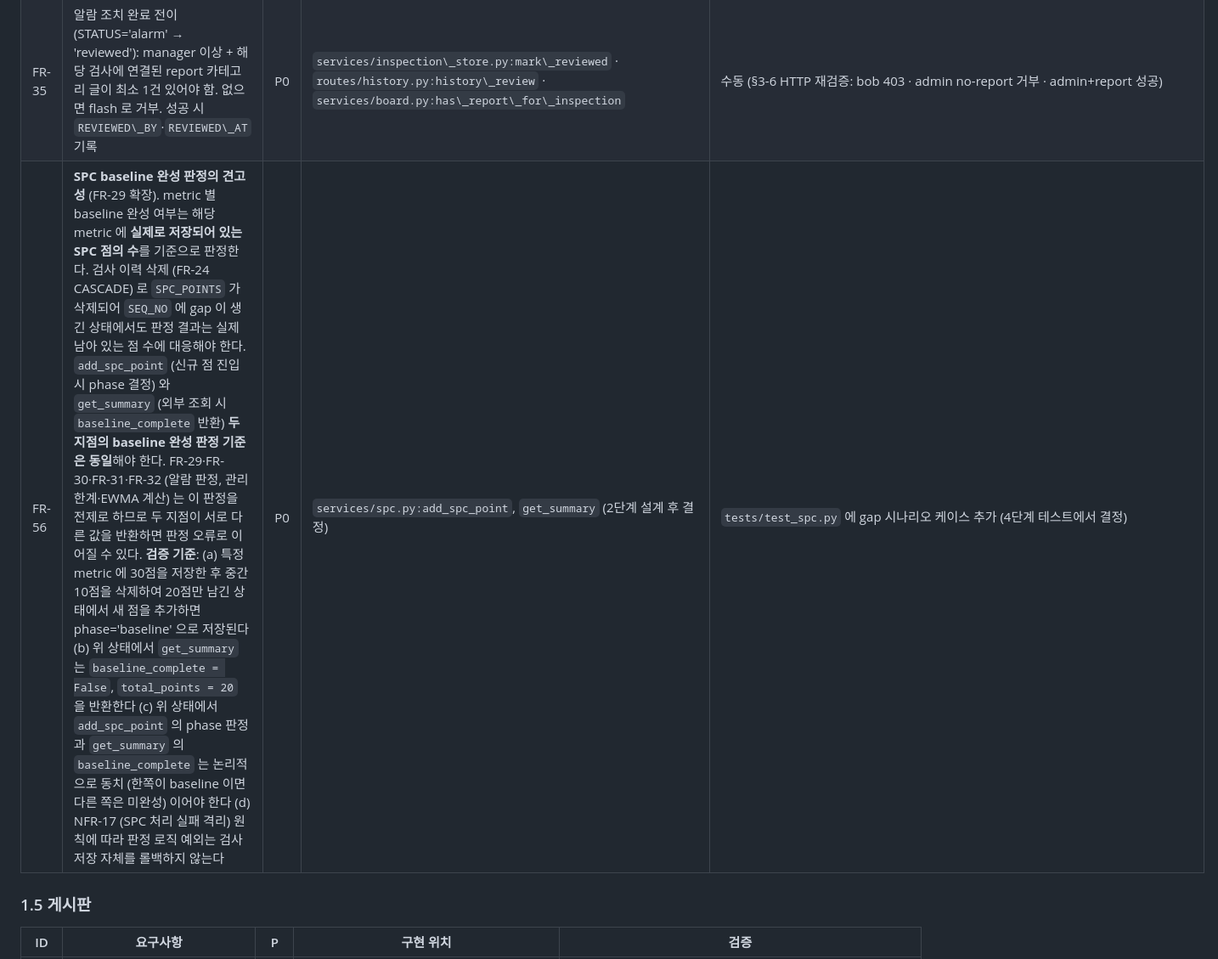
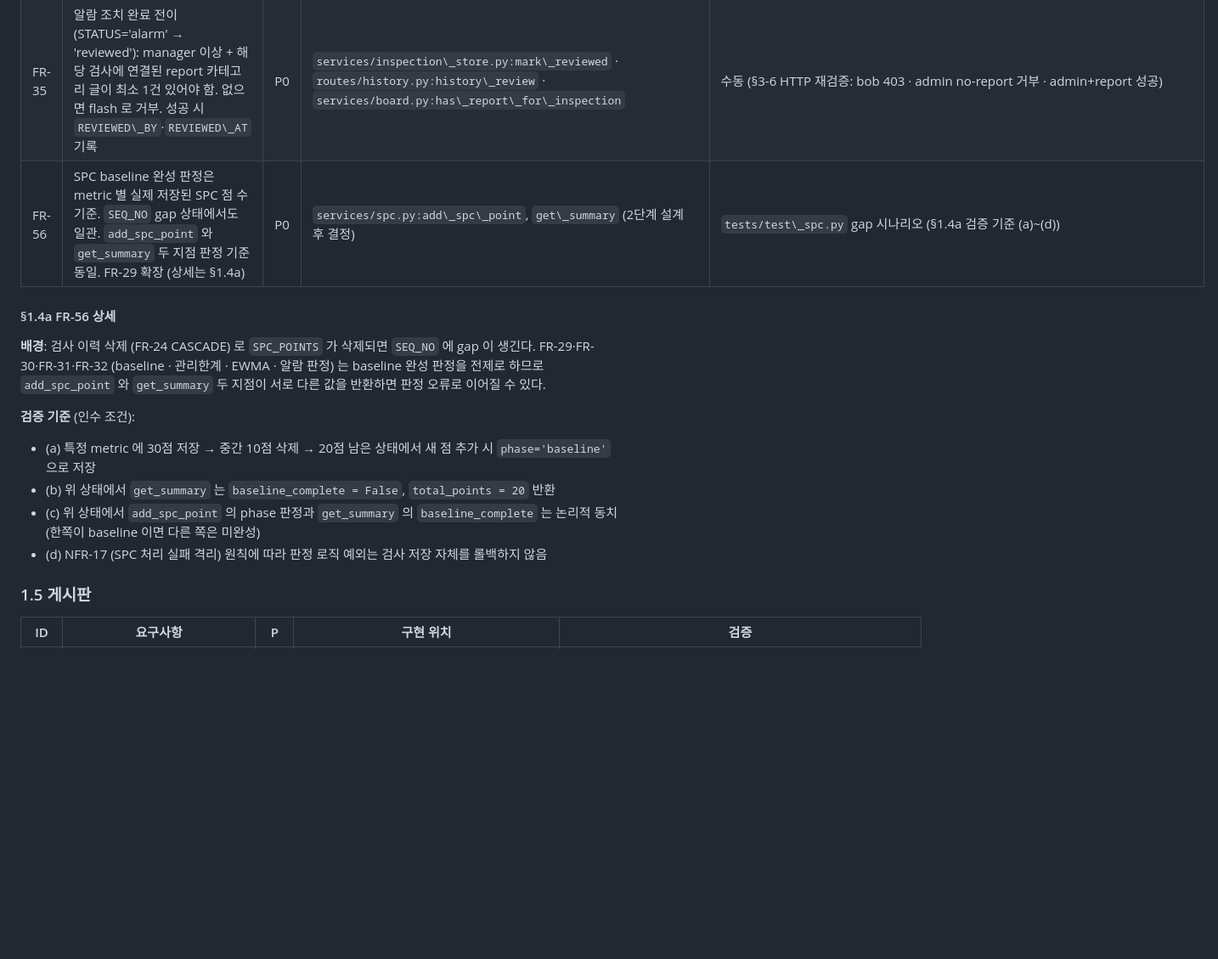
Before and after one commit to doyoung924/coating-vision, a Markdown page: docs/requirements.md, the part around the change. Shown at 85% size. GitHub-like rendering; blank space fills up the shorter version.

Commit message:
docs(req): FR-56 표 셀 형식을 기존 항목 스타일로 정리
한 줄 요약을 표에 남기고, 배경·검증 기준 (a)~(d)는
§1.4a FR-56 상세 부속 절로 분리. 기존 FR-01~55 형식과 정합.

Co-Authored-By: Claude Opus 4.7 (1M context) <noreply@anthropic.com>

```diff
--- a/docs/requirements.md
+++ b/docs/requirements.md
@@ -70,7 +70,18 @@
 |FR-33|`/spc` (manager 이상): 누적 관리도 Chart.js 렌더. metric 탭 (a3/seg\_crack), baseline 음영, 알람 붉은 점, 최근 알람 목록|P0|`routes/spc.py:spc\_page` · `app/static/js/spc.js` · `templates/spc.html`|수동|
 |FR-34|`/api/spc/series` (manager 이상): metric·limit 파라미터, JSON 반환 (summary + points)|P1|`api/spc.py:spc\_series`|`test\_permissions.py`|
 |FR-35|알람 조치 완료 전이 (STATUS='alarm' → 'reviewed'): manager 이상 + 해당 검사에 연결된 report 카테고리 글이 최소 1건 있어야 함. 없으면 flash 로 거부. 성공 시 `REVIEWED\_BY`·`REVIEWED\_AT` 기록|P0|`services/inspection\_store.py:mark\_reviewed` · `routes/history.py:history\_review` · `services/board.py:has\_report\_for\_inspection`|수동 (§3-6 HTTP 재검증: bob 403 · admin no-report 거부 · admin+report 성공)|
-|FR-56|**SPC baseline 완성 판정의 견고성** (FR-29 확장). metric 별 baseline 완성 여부는 해당 metric 에 **실제로 저장되어 있는 SPC 점의 수**를 기준으로 판정한다. 검사 이력 삭제 (FR-24 CASCADE) 로 `SPC_POINTS` 가 삭제되어 `SEQ_NO` 에 gap 이 생긴 상태에서도 판정 결과는 실제 남아 있는 점 수에 대응해야 한다. `add_spc_point` (신규 점 진입 시 phase 결정) 와 `get_summary` (외부 조회 시 `baseline_complete` 반환) **두 지점의 baseline 완성 판정 기준은 동일**해야 한다. FR-29·FR-30·FR-31·FR-32 (알람 판정, 관리한계·EWMA 계산) 는 이 판정을 전제로 하므로 두 지점이 서로 다른 값을 반환하면 판정 오류로 이어질 수 있다. **검증 기준**: (a) 특정 metric 에 30점을 저장한 후 중간 10점을 삭제하여 20점만 남긴 상태에서 새 점을 추가하면 phase='baseline' 으로 저장된다 (b) 위 상태에서 `get_summary` 는 `baseline_complete = False`, `total_points = 20` 을 반환한다 (c) 위 상태에서 `add_spc_point` 의 phase 판정과 `get_summary` 의 `baseline_complete` 는 논리적으로 동치 (한쪽이 baseline 이면 다른 쪽은 미완성) 이어야 한다 (d) NFR-17 (SPC 처리 실패 격리) 원칙에 따라 판정 로직 예외는 검사 저장 자체를 롤백하지 않는다|P0|`services/spc.py:add_spc_point`, `get_summary` (2단계 설계 후 결정)|`tests/test_spc.py` 에 gap 시나리오 케이스 추가 (4단계 테스트에서 결정)|
+|FR-56|SPC baseline 완성 판정은 metric 별 실제 저장된 SPC 점 수 기준. `SEQ_NO` gap 상태에서도 일관. `add_spc_point` 와 `get_summary` 두 지점 판정 기준 동일. FR-29 확장 (상세는 §1.4a)|P0|`services/spc.py:add\_spc\_point`, `get\_summary` (2단계 설계 후 결정)|`tests/test\_spc.py` gap 시나리오 (§1.4a 검증 기준 (a)~(d))|
+
+#### §1.4a FR-56 상세
+
+**배경**: 검사 이력 삭제 (FR-24 CASCADE) 로 `SPC_POINTS` 가 삭제되면 `SEQ_NO` 에 gap 이 생긴다. FR-29·FR-30·FR-31·FR-32 (baseline · 관리한계 · EWMA · 알람 판정) 는 baseline 완성 판정을 전제로 하므로 `add_spc_point` 와 `get_summary` 두 지점이 서로 다른 값을 반환하면 판정 오류로 이어질 수 있다.
+
+**검증 기준** (인수 조건):
+- (a) 특정 metric 에 30점 저장 → 중간 10점 삭제 → 20점 남은 상태에서 새 점 추가 시 `phase='baseline'` 으로 저장
+- (b) 위 상태에서 `get_summary` 는 `baseline_complete = False`, `total_points = 20` 반환
+- (c) 위 상태에서 `add_spc_point` 의 phase 판정과 `get_summary` 의 `baseline_complete` 는 논리적 동치 (한쪽이 baseline 이면 다른 쪽은 미완성)
+- (d) NFR-17 (SPC 처리 실패 격리) 원칙에 따라 판정 로직 예외는 검사 저장 자체를 롤백하지 않음
+
 
 ### 1.5 게시판
 
```
